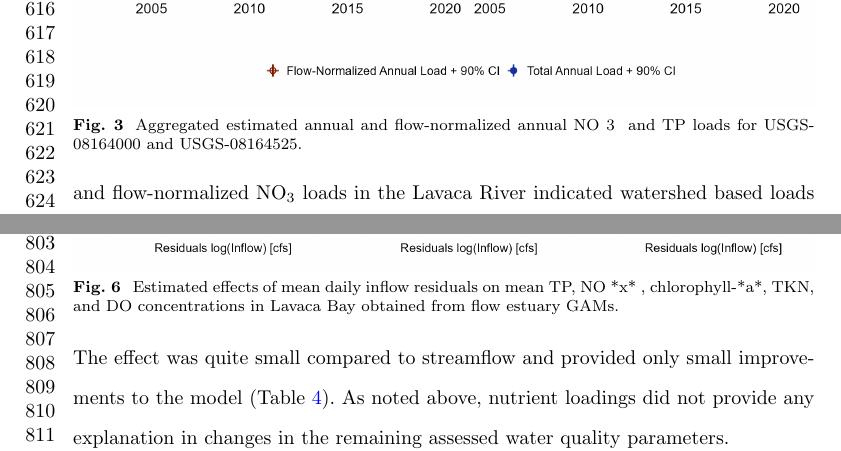
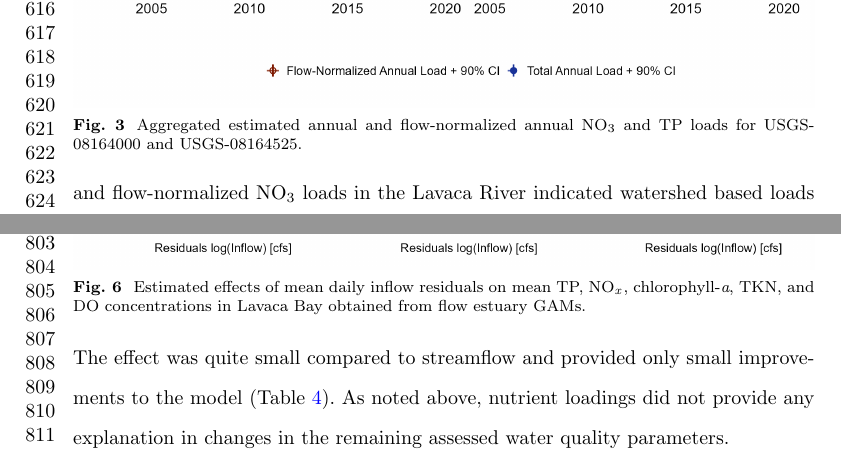
Before and after one commit to mps9506/lavaca-nutrient-manuscript, a LaTeX paper (Schramm-2023-05-AS/Schramm-2023-05-AS.tex): two parts of pages 14 and 18 of 32, joined at a grey line, cut so that both start at the same text. Compiled offline with pdfLaTeX.

Commit message:
fix captions

```diff
--- a/Schramm-2023-05-AS/Schramm-2023-05-AS.tex
+++ b/Schramm-2023-05-AS/Schramm-2023-05-AS.tex
@@ -618,7 +618,7 @@ time with some decreases in NO\textsubscript{3} loads since 2013.
 
 }
 
-\caption{Aggregated estimated annual and flow-normalized annual NO~3~ and TP loads for USGS-08164000 and USGS-08164525.}\label{fig:fig3}
+\caption{Aggregated estimated annual and flow-normalized annual NO\textsubscript{3} and TP loads for USGS-08164000 and USGS-08164525.}\label{fig:fig3}
 \end{figure}
 
 Aggregated across both sites, the mean annual NO\textsubscript{3} load
@@ -741,7 +741,7 @@ DO at the lower-bay TCEQ-13384 site.
 
 }
 
-\caption{Estimated effects of mean daily inflow residuals on mean TP, NO~*x*~, chlorophyll-*a*, TKN, and DO concentrations in Lavaca Bay obtained from flow estuary GAMs.}\label{fig:fig6}
+\caption{Estimated effects of mean daily inflow residuals on mean TP, NO\textsubscript{\textit{x}}, chlorophyll-\textit{a}, TKN, and DO concentrations in Lavaca Bay obtained from flow estuary GAMs.}\label{fig:fig6}
 \end{figure}
 
 Increased TP loads resulted in nearly linear increases of TP
```
Also changed, not shown: Schramm-2023-05-AS/Schramm-2023-05-AS.pdf, Schramm-2023-05-AS/Schramm-2023-05-AS.tex (2 more changed lines), 3 other files.
